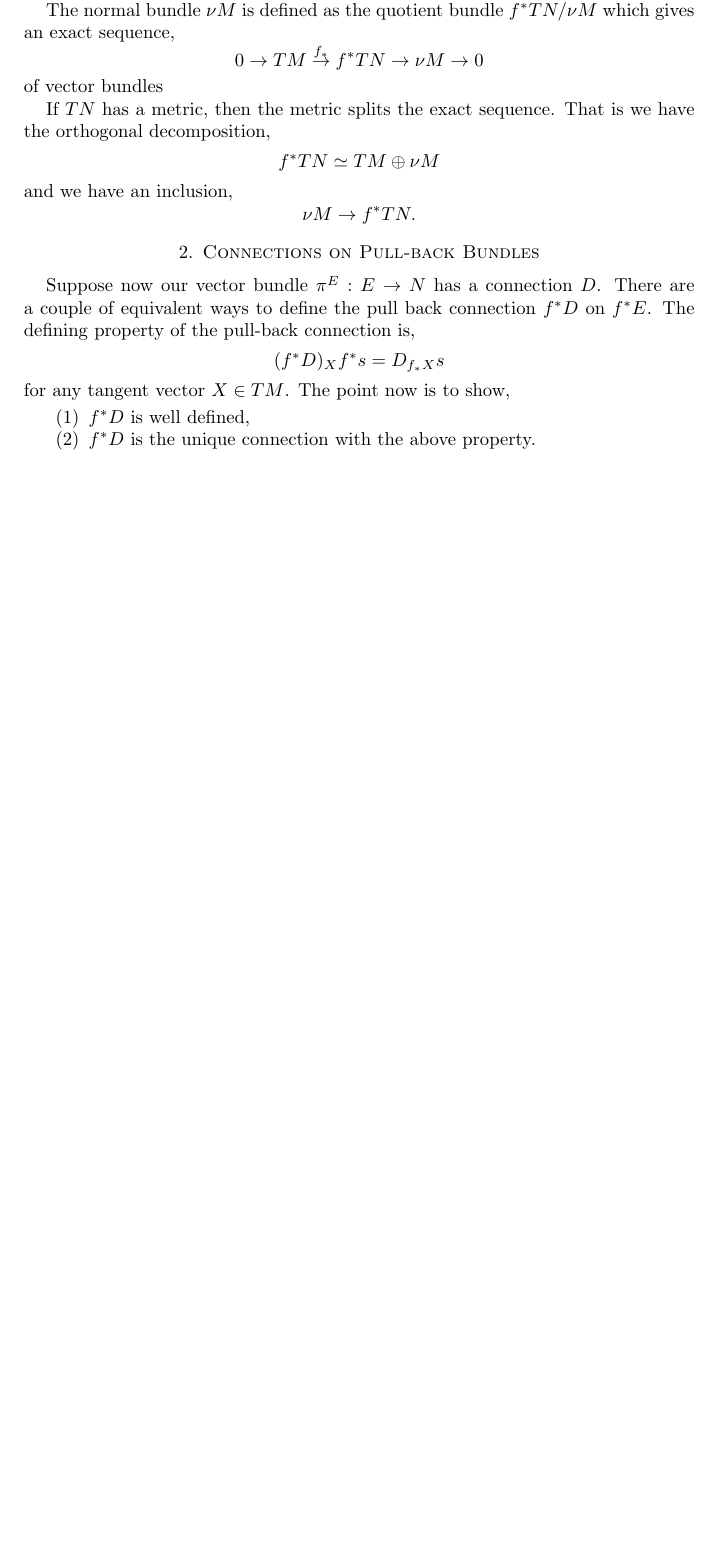
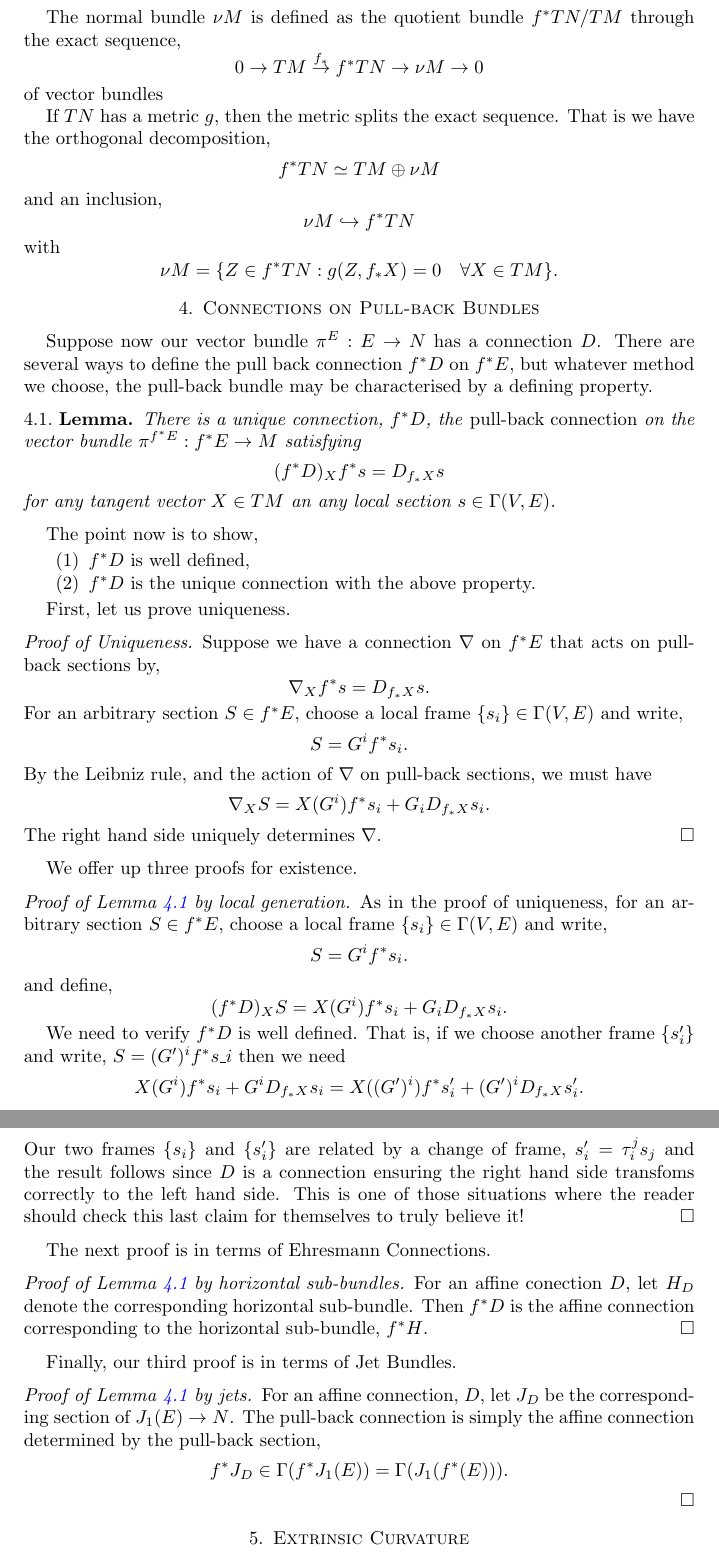
Before and after one commit to pabryan/vectorbundles, a LaTeX paper (main.tex): part of page 2 of 2 before the commit and two parts of pages 3 and 4 of 4 after it, the two joined at a grey line, cut so that both start at the same text, the shorter picture padded with empty space. Compiled offline with pdfLaTeX.

Commit message:
Wrote more details and created outline of sections.

```diff
--- a/main.tex
+++ b/main.tex
@@ -64,32 +134,96 @@ f_{\ast} (TM) \hookrightarrow f^{\ast} TN
 \]
-realises \(TM\) as isomorphic to a sub-bundle of \(f^{\ast} TN\).
+realises \(TM\) as isomorphic to the sub-bundle of \(f_{\ast} (TM) \subset f^{\ast} TN\).
 
-The normal bundle \(\nu M\) is defined as the quotient bundle \(f^{\ast} TN/\nu M\) which gives an exact sequence,
+The normal bundle \(\nu M\) is defined as the quotient bundle \(f^{\ast} TN/TM\) through the exact sequence,
 \[
 0 \to TM \overset{f_{\ast}}{\to} f^{\ast} TN \to \nu M \to 0
 \]
 of vector bundles
 
-If \(TN\) has a metric, then the metric splits the exact sequence. That is we have the orthogonal decomposition,
+If \(TN\) has a metric \(g\), then the metric splits the exact sequence. That is we have the orthogonal decomposition,
 \[
 f^{\ast} TN \simeq TM \oplus \nu M
 \]
-and we have an inclusion,
+and an inclusion,
 \[
-\nu M \to f^{\ast} TN.
+\nu M \hookrightarrow f^{\ast} TN
+\]
+with
+\[
+\nu M = \{Z \in f^{\ast}TN : g(Z, f_{\ast} X) = 0 \quad \forall X \in TM\}.
 \]
 \end{example}
 
 \section{Connections on Pull-back Bundles}
 
-Suppose now our vector bundle \(\pi^E : E \to N\) has a connection \(D\). There are a couple of equivalent ways to define the pull back connection \(f^{\ast} D\) on \(f^{\ast} E\). The defining property of the pull-back connection is,
+Suppose now our vector bundle \(\pi^E : E \to N\) has a connection \(D\). There are several ways to define the pull back connection \(f^{\ast} D\) on \(f^{\ast} E\), but whatever method we choose, the pull-back bundle may be characterised by a defining property.
+
+\begin{lemma}
+\label{lem:pullback_connection}
+There is a unique connection, \(f^{\ast} D\), the \emph{pull-back connection} on the vector bundle \(\pi^{f^{\ast} E} : f^{\ast}E \to M\) satisfying
 \[
 (f^{\ast} D)_X f^{\ast} s = D_{f_{\ast} X} s
 \]
-for any tangent vector \(X \in TM\). The point now is to show,
+for any tangent vector \(X \in TM\) an any local section \(s \in \Gamma(V, E)\).
+\end{lemma}
+
+The point now is to show,
 \begin{enumerate}
 \item \(f^{\ast} D\) is well defined,
 \item \(f^{\ast} D\) is the unique connection with the above property.
 \end{enumerate}
 
+First, let us prove uniqueness.
+
+\begin{proof}[Proof of Uniqueness]
+Suppose we have a connection \(\nabla\) on \(f^{\ast} E\) that acts on pull-back sections by,
+\[
+\nabla_X f^{\ast} s = D_{f_{\ast} X} s.
+\]
+For an arbitrary section \(S \in f^{\ast} E\), choose a local frame \(\{s_i\} \in \Gamma(V, E)\) and write,
+\[
+S = G^i f^{\ast} s_i.
+\]
+By the Leibniz rule, and the action of \(\nabla\) on pull-back sections, we must have
+\[
+\nabla_X S = X (G^i) f^{\ast} s_i + G_i D_{f_{\ast} X} s_i.
+\]
+The right hand side uniquely determines \(\nabla\).
+\end{proof}
+
+We offer up three proofs for existence.
+
+\begin{proof}[Proof of \Cref{lem:pullback_connection} by local generation]
+As in the proof of uniqueness, for an arbitrary section \(S \in f^{\ast} E\), choose a local frame \(\{s_i\} \in \Gamma(V, E)\) and write,
+\[
+S = G^i f^{\ast} s_i.
+\]
+and define,
+\[
+(f^{\ast} D)_X S = X (G^i) f^{\ast} s_i + G_i D_{f_{\ast} X} s_i.
+\]
+
+We need to verify \(f^{\ast} D\) is well defined. That is, if we choose another frame \(\{s'_i\}\) and write, \(S = (G')^i f^{\ast} s\_i\) then we need
+\[
+X (G^i) f^{\ast} s_i + G^i D_{f_{\ast} X} s_i = X ((G')^i) f^{\ast} s'_i + (G')^i D_{f_{\ast} X} s'_i.
+\]
+Our two frames \(\{s_i\}\) and \(\{s'_i\}\) are related by a change of frame, \(s'_i = \tau^j_i s_j\) and the result follows since \(D\) is a connection ensuring the right hand side transfoms correctly to the left hand side. This is one of those situations where the reader should check this last claim for themselves to truly believe it!
+\end{proof}
+
+The next proof is in terms of Ehresmann Connections.
+
+\begin{proof}[Proof of \Cref{lem:pullback_connection} by horizontal sub-bundles]
+For an affine conection \(D\), let \(H_D\) denote the corresponding horizontal sub-bundle. Then \(f^{\ast} D\) is the affine connection corresponding to the horizontal sub-bundle, \(f^{\ast} H\).
+\end{proof}
+
+Finally, our third proof is in terms of Jet Bundles.
+
+\begin{proof}[Proof of \Cref{lem:pullback_connection} by jets]
+For an affine connection, \(D\), let \(J_D\) be the corresponding section of \(J_1(E) \to N\). The pull-back connection is simply the affine connection determined by the pull-back section,
+\[
+f^{\ast} J_D \in \Gamma(f^{\ast} J_1(E)) = \Gamma(J_1(f^{\ast}(E))).
+\]
+\end{proof}
+
+\section{Extrinsic Curvature}
 \end{document}
```
Also changed, not shown: main.tex (88 more changed lines).
